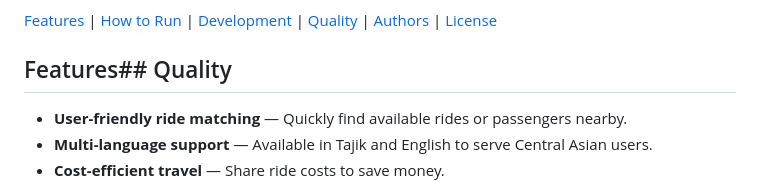
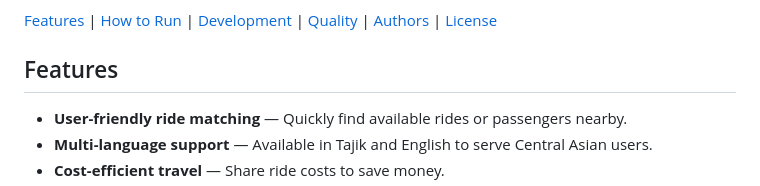
Before and after one commit to karmihkr/Sayohat, a Markdown page: README.md, the part around the change. Rendered like a GitHub page.

```diff
--- a/README.md
+++ b/README.md
@@ -9,7 +9,7 @@
 
 [Features](#features) | [How to Run](#how-to-run) | [Development](#development) | [Quality](#quality) | [Authors](#authors) | [License](#license)
 
-## Features## Quality
+## Features
 
 -  **User-friendly ride matching** — Quickly find available rides or passengers nearby.
 -  **Multi-language support** — Available in Tajik and English to serve Central Asian users.
```
